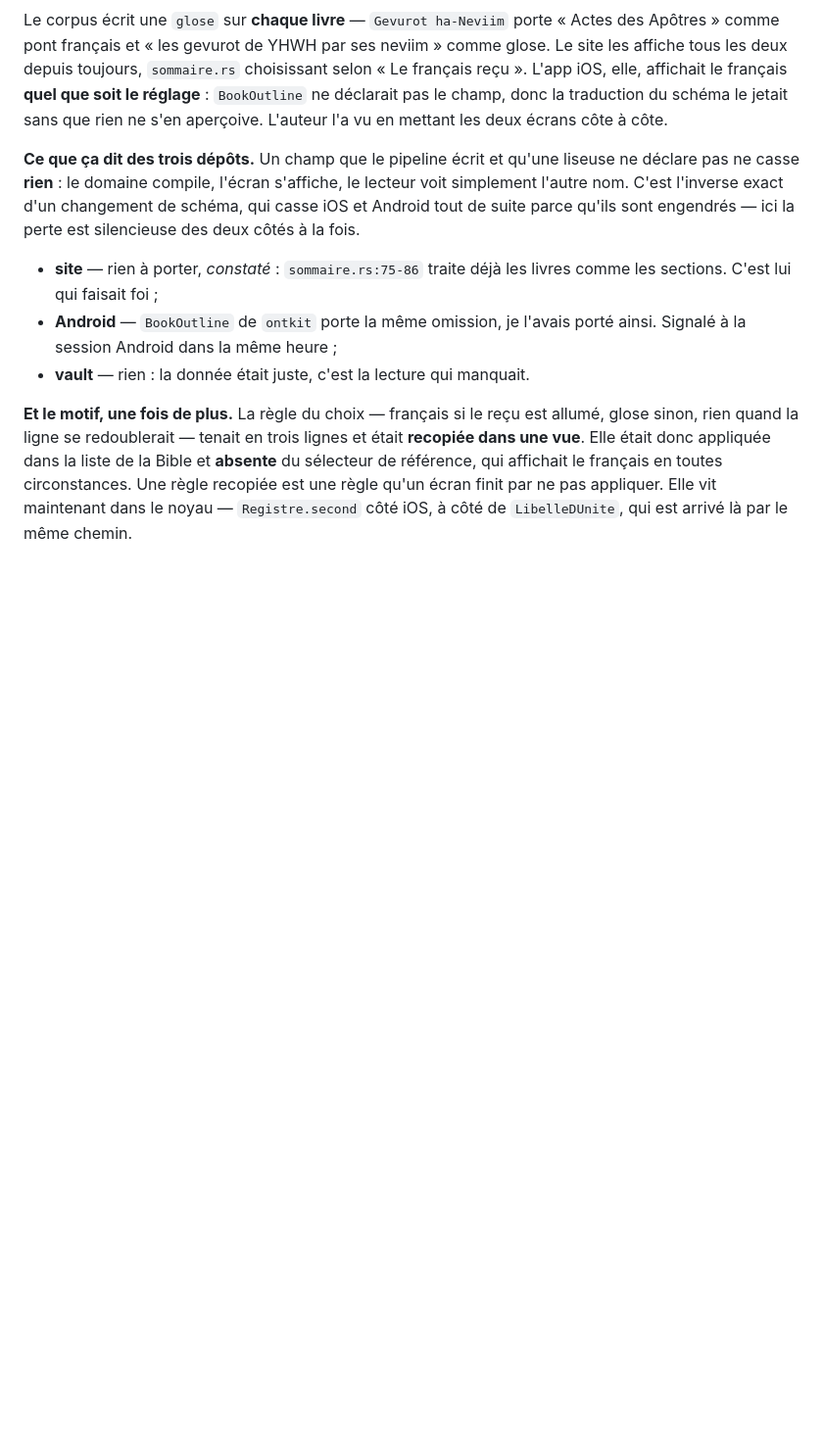
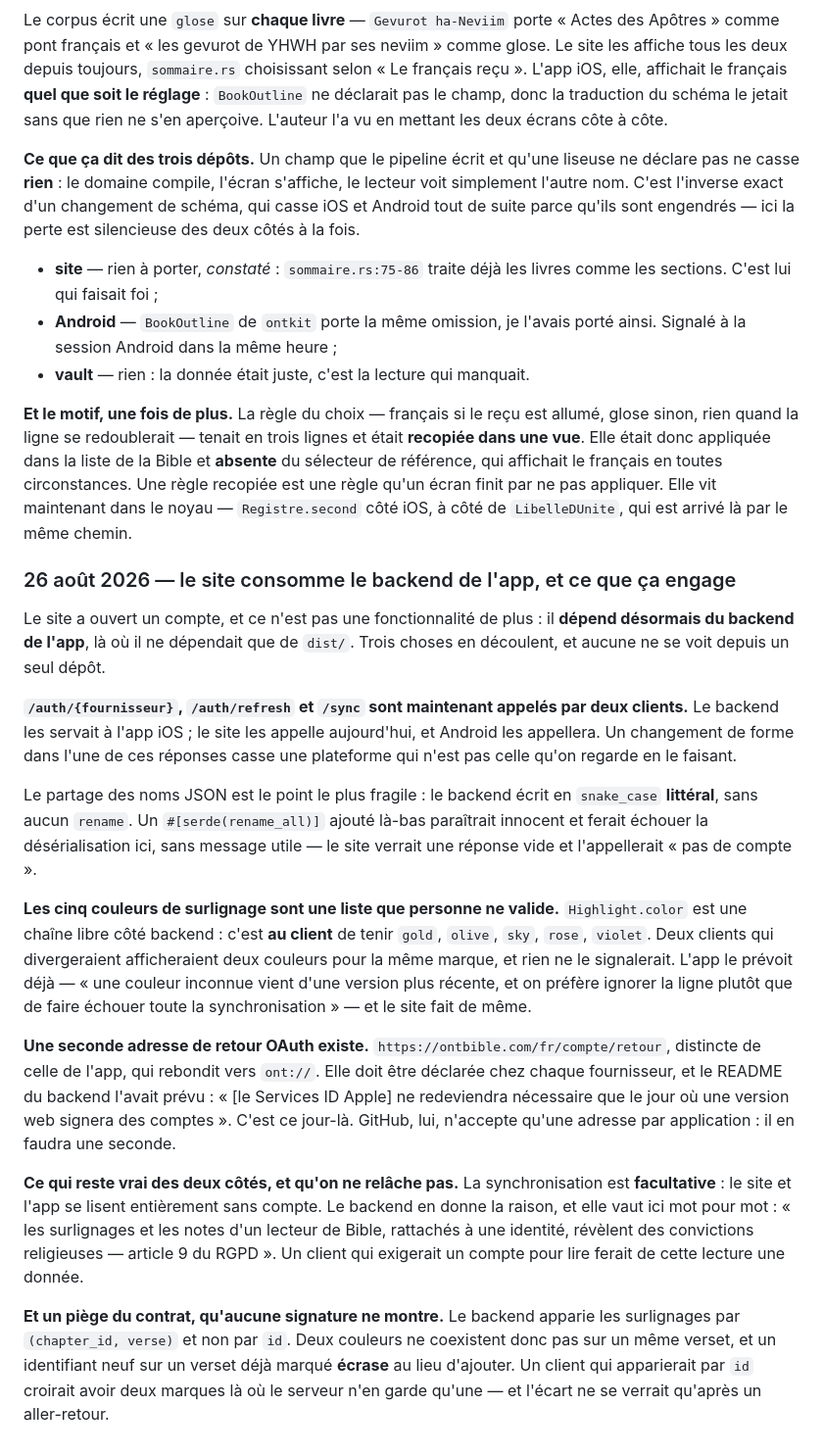
Before and after one commit to ONTBible/ONTBibleApp, a Markdown page: SYNCHRONISATION.md, the part around the change. Shown at 98% size. Drawn GitHub-style; blank space fills up the shorter version.

Commit message:
Porter au journal que le site dépend maintenant du backend (#122)
Le site a ouvert un compte : il consomme /auth/{fournisseur},
/auth/refresh et /sync, là où il ne dépendait que de dist/. La chaîne du
projet a une flèche de plus, et aucun CLAUDE.md ne la portait.

Trois routes sont donc appelées par deux clients, bientôt trois avec
Android. Le point le plus fragile est le partage des noms JSON : le
backend écrit en snake_case littéral, sans aucun rename. Un
serde(rename_all) ajouté là-bas paraîtrait innocent et ferait échouer la
désérialisation côté site sans message utile.

Et un piège du contrat qu'aucune signature ne montre : l'appariement des
surlignages se fait par (chapter_id, verse), pas par id. Un client qui
apparierait par id croirait avoir deux marques là où le serveur n'en
garde qu'une.

Entrée écrite côté site, fusionnée là-bas en #75, portée ici à l'octet
près après accord de la session Android — elle n'avait plus rien en vol
sur ce fichier.


Claude-Session: https://claude.ai/code/session_01Ff5NH4e2NEEKDE6shTq3LM

Co-authored-by: Claude Opus 5 (1M context) <noreply@anthropic.com>

```diff
--- a/SYNCHRONISATION.md
+++ b/SYNCHRONISATION.md
@@ -1353,3 +1353,49 @@ liste de la Bible et **absente** du sélecteur de référence, qui affichait le
 français en toutes circonstances. Une règle recopiée est une règle qu'un écran
 finit par ne pas appliquer. Elle vit maintenant dans le noyau — `Registre.second`
 côté iOS, à côté de `LibelleDUnite`, qui est arrivé là par le même chemin.
+
+### 26 août 2026 — le site consomme le backend de l'app, et ce que ça engage
+
+Le site a ouvert un compte, et ce n'est pas une fonctionnalité de plus : il
+**dépend désormais du backend de l'app**, là où il ne dépendait que de `dist/`.
+Trois choses en découlent, et aucune ne se voit depuis un seul dépôt.
+
+**`/auth/{fournisseur}`, `/auth/refresh` et `/sync` sont maintenant appelés par
+deux clients.** Le backend les servait à l'app iOS ; le site les appelle
+aujourd'hui, et Android les appellera. Un changement de forme dans l'une de ces
+réponses casse une plateforme qui n'est pas celle qu'on regarde en le faisant.
+
+Le partage des noms JSON est le point le plus fragile : le backend écrit en
+`snake_case` **littéral**, sans aucun `rename`. Un `#[serde(rename_all)]` ajouté
+là-bas paraîtrait innocent et ferait échouer la désérialisation ici, sans
+message utile — le site verrait une réponse vide et l'appellerait « pas de
+compte ».
+
+**Les cinq couleurs de surlignage sont une liste que personne ne valide.**
+`Highlight.color` est une chaîne libre côté backend : c'est **au client** de
+tenir `gold`, `olive`, `sky`, `rose`, `violet`. Deux clients qui divergeraient
+afficheraient deux couleurs pour la même marque, et rien ne le signalerait.
+L'app le prévoit déjà — « une couleur inconnue vient d'une version plus récente,
+et on préfère ignorer la ligne plutôt que de faire échouer toute la
+synchronisation » — et le site fait de même.
+
+**Une seconde adresse de retour OAuth existe.** `https://ontbible.com/fr/compte/retour`,
+distincte de celle de l'app, qui rebondit vers `ont://`. Elle doit être déclarée
+chez chaque fournisseur, et le README du backend l'avait prévu : « [le Services
+ID Apple] ne redeviendra nécessaire que le jour où une version web signera des
+comptes ». C'est ce jour-là. GitHub, lui, n'accepte qu'une adresse par
+application : il en faudra une seconde.
+
+**Ce qui reste vrai des deux côtés, et qu'on ne relâche pas.** La
+synchronisation est **facultative** : le site et l'app se lisent entièrement sans
+compte. Le backend en donne la raison, et elle vaut ici mot pour mot : « les
+surlignages et les notes d'un lecteur de Bible, rattachés à une identité,
+révèlent des convictions religieuses — article 9 du RGPD ». Un client qui
+exigerait un compte pour lire ferait de cette lecture une donnée.
+
+**Et un piège du contrat, qu'aucune signature ne montre.** Le backend apparie
+les surlignages par `(chapter_id, verse)` et non par `id`. Deux couleurs ne
+coexistent donc pas sur un même verset, et un identifiant neuf sur un verset
+déjà marqué **écrase** au lieu d'ajouter. Un client qui apparierait par `id`
+croirait avoir deux marques là où le serveur n'en garde qu'une — et l'écart ne
+se verrait qu'après un aller-retour.
```
